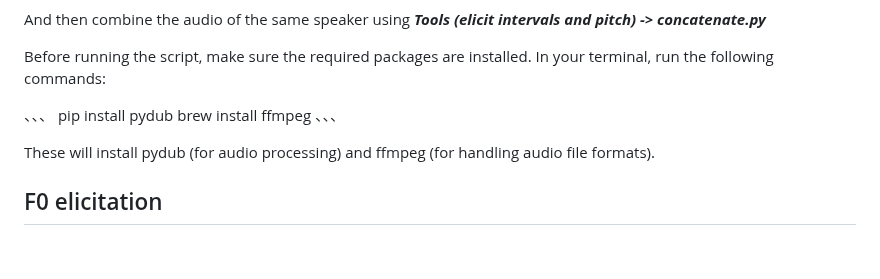
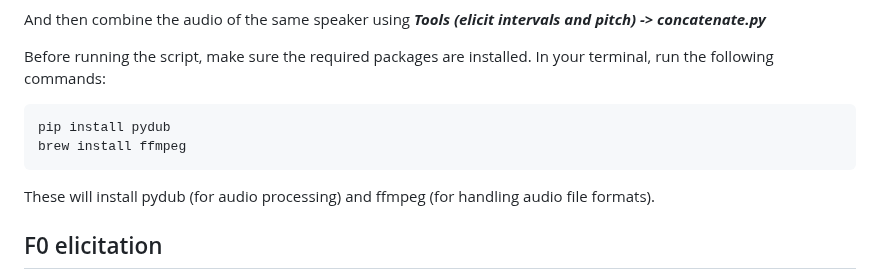
Before and after one commit to comp-music-lab/manyvoices3, a Markdown page: README.md, the part around the change. Rendered like a GitHub page; blank space fills up the shorter version.

````diff
--- a/README.md
+++ b/README.md
@@ -90,10 +90,10 @@ And then combine the audio of the same speaker using ***Tools (elicit intervals
 Before running the script, make sure the required packages are installed.
 In your terminal, run the following commands:
 
-、、、
+```terminal
 pip install pydub
 brew install ffmpeg
-、、、
+```
 
 These will install pydub (for audio processing) and ffmpeg (for handling audio file formats).
 
````
